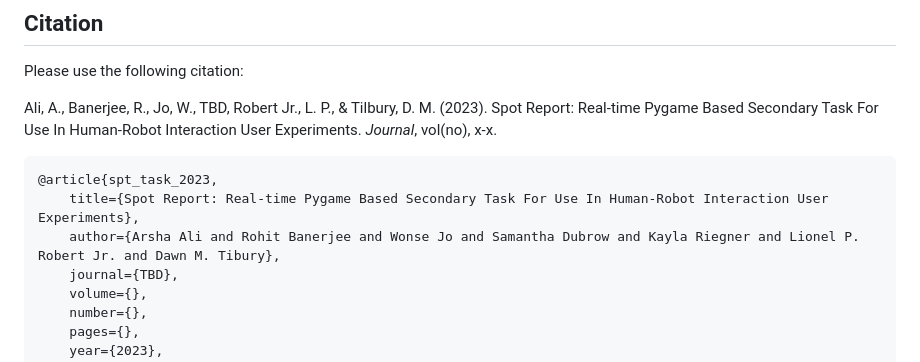
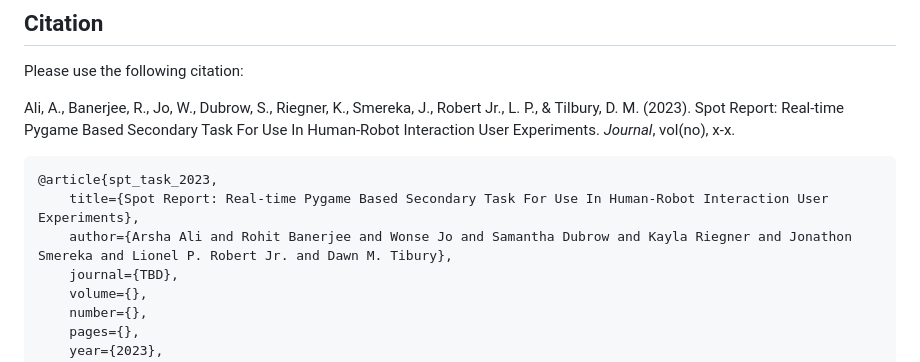
Before and after one commit to UMich-MAVRIC/SpotReport, a Markdown page: README.md, the part around the change. Drawn GitHub-style.

Commit message:
Updated authors

````diff
--- a/README.md
+++ b/README.md
@@ -121,13 +121,13 @@ The authors wish to acknowledge the technical and financial support of the Autom
 ## Citation
 Please use the following citation:
 
-Ali, A., Banerjee, R., Jo, W., TBD, Robert Jr., L. P., & Tilbury, D. M. (2023). Spot Report: Real-time Pygame Based Secondary Task For Use In Human-Robot Interaction User Experiments. _Journal_, vol(no), x-x.
+Ali, A., Banerjee, R., Jo, W., Dubrow, S., Riegner, K., Smereka, J., Robert Jr., L. P., & Tilbury, D. M. (2023). Spot Report: Real-time Pygame Based Secondary Task For Use In Human-Robot Interaction User Experiments. _Journal_, vol(no), x-x.
 
 
 ```
 @article{spt_task_2023,
     title={Spot Report: Real-time Pygame Based Secondary Task For Use In Human-Robot Interaction User Experiments},
-    author={Arsha Ali and Rohit Banerjee and Wonse Jo and Samantha Dubrow and Kayla Riegner and Lionel P. Robert Jr. and Dawn M. Tibury},
+    author={Arsha Ali and Rohit Banerjee and Wonse Jo and Samantha Dubrow and Kayla Riegner and Jonathon Smereka and Lionel P. Robert Jr. and Dawn M. Tibury},
     journal={TBD},
     volume={},
     number={},
````
